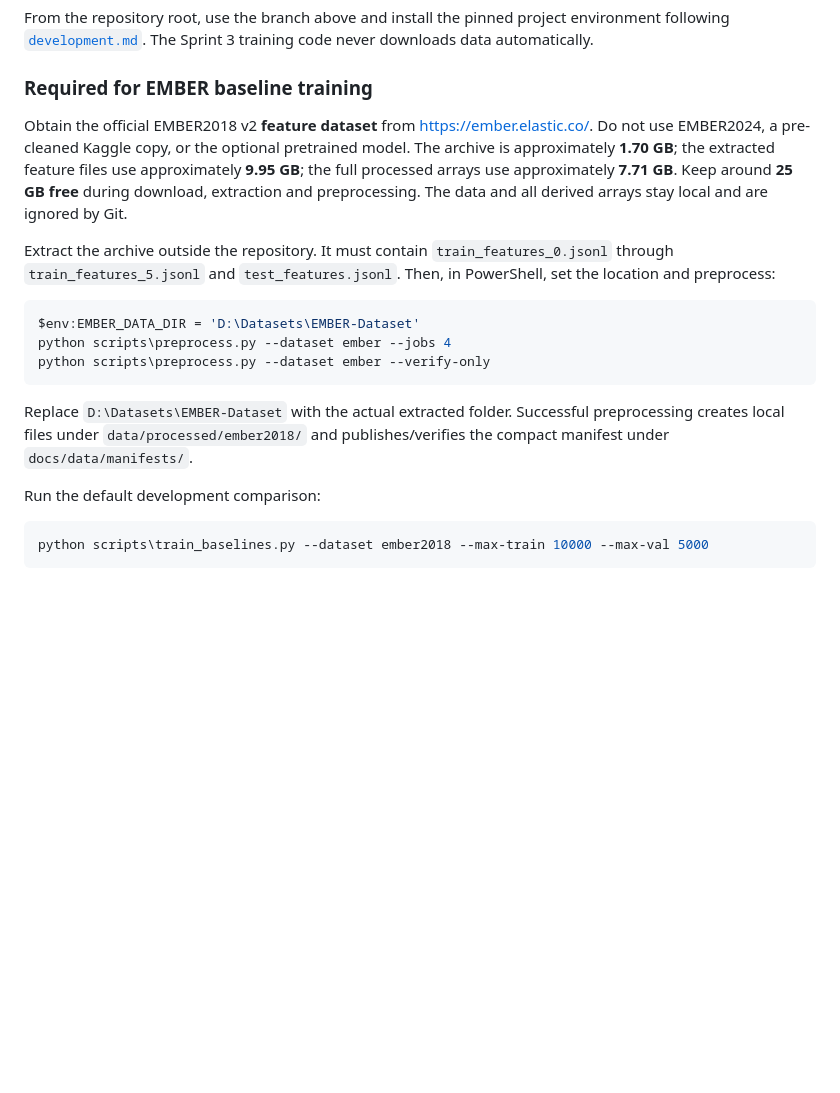
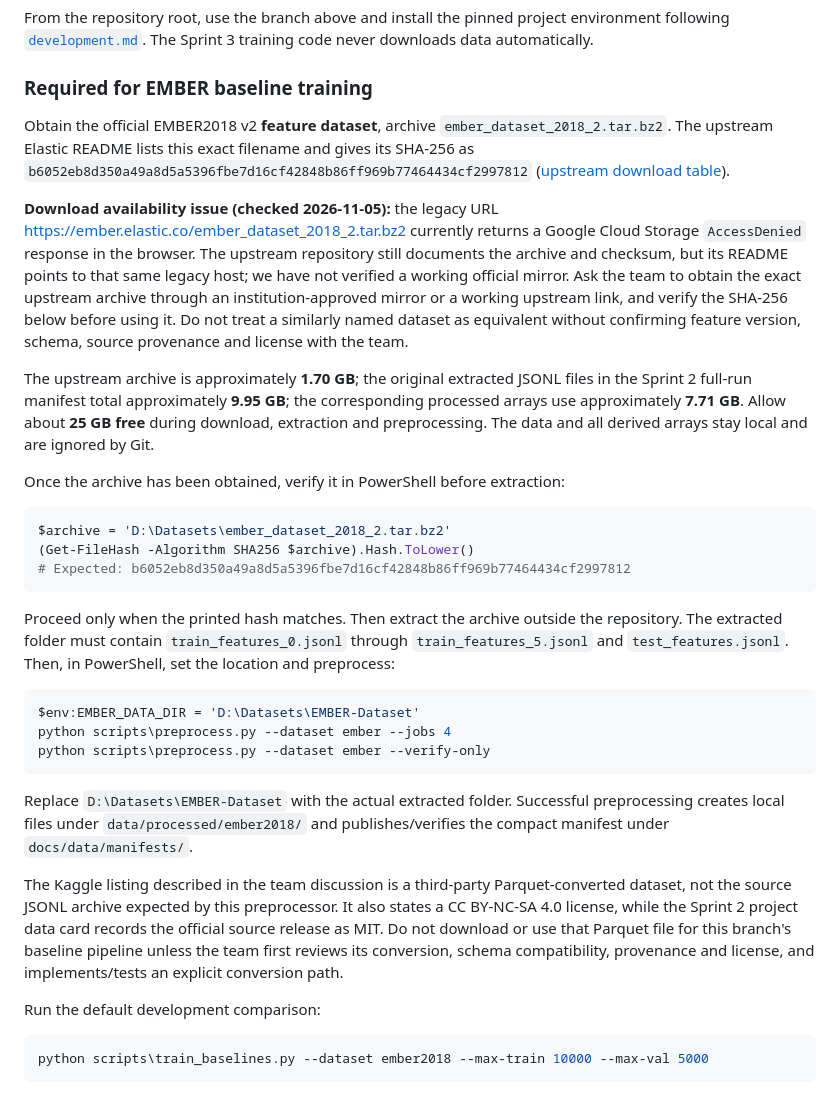
Before and after one commit to MatsoDev/Adversarial-Resilient, a Markdown page: docs/sprint3.md, the part around the change. Drawn GitHub-style; blank space fills up the shorter version.

Commit message:
docs: clarify EMBER download access issue

````diff
--- a/docs/sprint3.md
+++ b/docs/sprint3.md
@@ -35,15 +35,38 @@ code never downloads data automatically.
 
 ### Required for EMBER baseline training
 
-Obtain the official EMBER2018 v2 **feature dataset** from
-<https://ember.elastic.co/>. Do not use EMBER2024, a pre-cleaned Kaggle copy, or
-the optional pretrained model. The archive is approximately **1.70 GB**; the
-extracted feature files use approximately **9.95 GB**; the full processed
-arrays use approximately **7.71 GB**. Keep around **25 GB free** during download,
-extraction and preprocessing. The data and all derived arrays stay local and
-are ignored by Git.
+Obtain the official EMBER2018 v2 **feature dataset**, archive
+`ember_dataset_2018_2.tar.bz2`. The upstream Elastic README lists this exact
+filename and gives its SHA-256 as
+`b6052eb8d350a49a8d5a5396fbe7d16cf42848b86ff969b77464434cf2997812`
+([upstream download table](https://github.com/elastic/ember#download)).
 
-Extract the archive outside the repository. It must contain
+**Download availability issue (checked 2026-11-05):** the legacy URL
+<https://ember.elastic.co/ember_dataset_2018_2.tar.bz2> currently returns a
+Google Cloud Storage `AccessDenied` response in the browser. The upstream
+repository still documents the archive and checksum, but its README points to
+that same legacy host; we have not verified a working official mirror. Ask the
+team to obtain the exact upstream archive through an institution-approved
+mirror or a working upstream link, and verify the SHA-256 below before using
+it. Do not treat a similarly named dataset as equivalent without confirming
+feature version, schema, source provenance and license with the team.
+
+The upstream archive is approximately **1.70 GB**; the original extracted
+JSONL files in the Sprint 2 full-run manifest total approximately **9.95 GB**;
+the corresponding processed arrays use approximately **7.71 GB**. Allow about
+**25 GB free** during download, extraction and preprocessing. The data and all
+derived arrays stay local and are ignored by Git.
+
+Once the archive has been obtained, verify it in PowerShell before extraction:
+
+```powershell
+$archive = 'D:\Datasets\ember_dataset_2018_2.tar.bz2'
+(Get-FileHash -Algorithm SHA256 $archive).Hash.ToLower()
+# Expected: b6052eb8d350a49a8d5a5396fbe7d16cf42848b86ff969b77464434cf2997812
+```
+
+Proceed only when the printed hash matches. Then extract the archive outside
+the repository. The extracted folder must contain
 `train_features_0.jsonl` through `train_features_5.jsonl` and
 `test_features.jsonl`. Then, in PowerShell, set the location and preprocess:
 
@@ -56,6 +79,14 @@ python scripts\preprocess.py --dataset ember --verify-only
 Replace `D:\Datasets\EMBER-Dataset` with the actual extracted folder. Successful
 preprocessing creates local files under `data/processed/ember2018/` and
 publishes/verifies the compact manifest under `docs/data/manifests/`.
+
+The Kaggle listing described in the team discussion is a third-party
+Parquet-converted dataset, not the source JSONL archive expected by this
+preprocessor. It also states a CC BY-NC-SA 4.0 license, while the Sprint 2
+project data card records the official source release as MIT. Do not download or
+use that Parquet file for this branch's baseline pipeline unless the team first
+reviews its conversion, schema compatibility, provenance and license, and
+implements/tests an explicit conversion path.
 
 Run the default development comparison:
 
````
